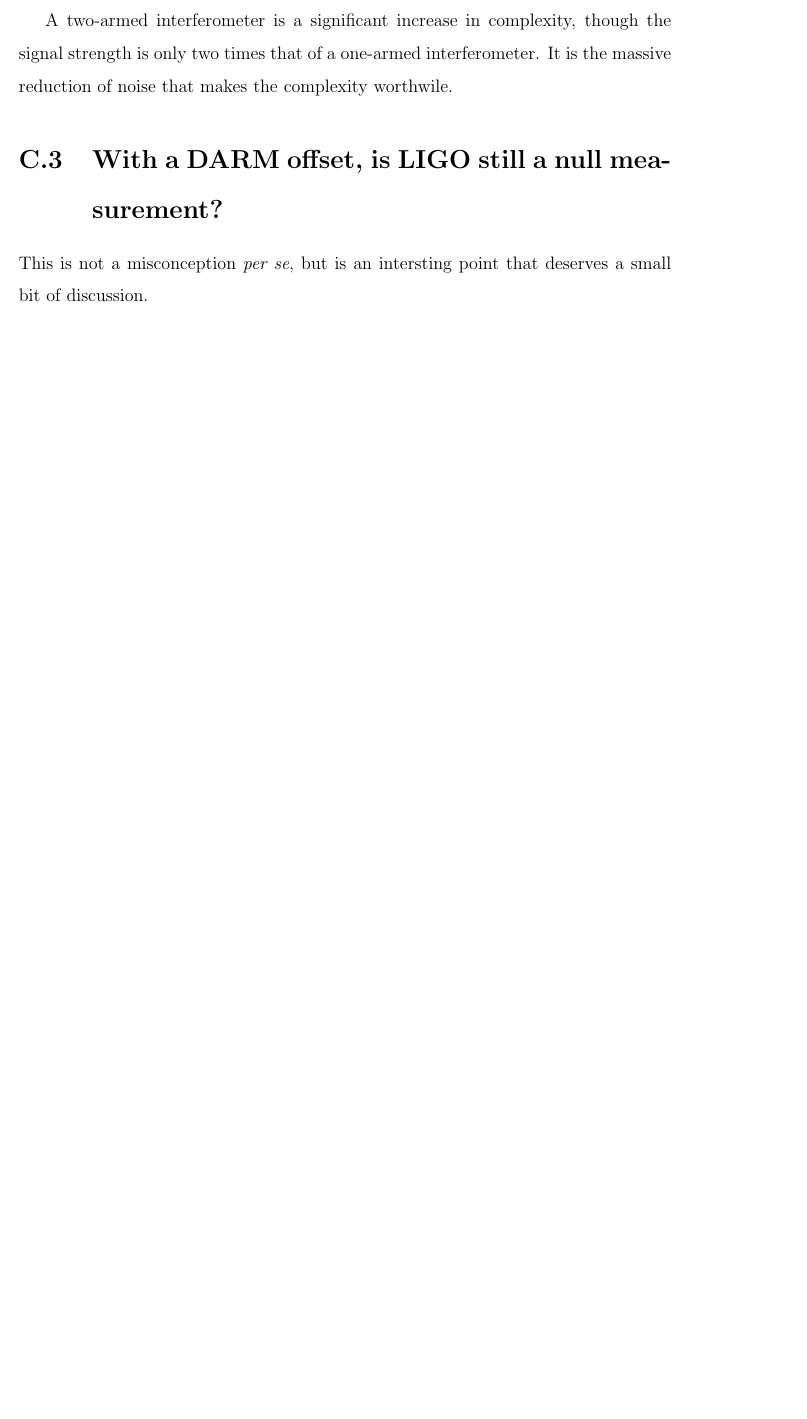
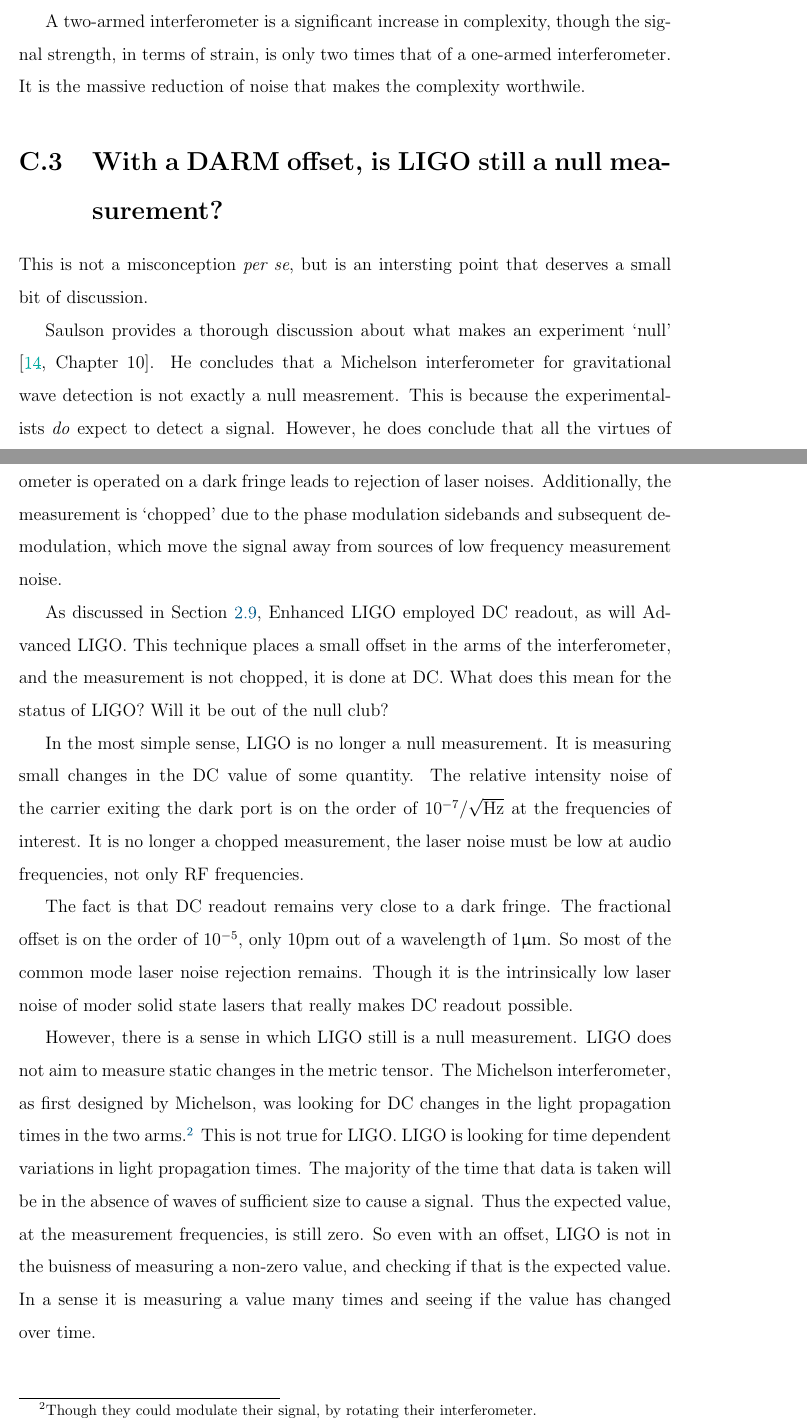
Before and after one commit to nicolassmith/thesis, a LaTeX thesis (main.tex, which reads ch-ap-miscon.tex): part of page 112 of 122 before the commit and two parts of pages 112 and 113 of 124 after it, the two joined at a grey line, cut so that both start at the same text, the shorter picture padded with empty space. Compiled offline with pdfLaTeX.

Commit message:
more in ap

```diff
--- a/ch-ap-miscon.tex
+++ b/ch-ap-miscon.tex
@@ -64,8 +64,39 @@ The added benefit of the common mode servo (Section \ref{sec:armcav}) also can b
 Again, this is treated beautifully in Sections 10.1.4 and 12.6 of \citet{saulson1994fundamentals}. %NL%
 
 
-A two-armed interferometer is a significant increase in complexity, though the signal strength is only two times that of a one-armed interferometer. %NL%
+A two-armed interferometer is a significant increase in complexity, though the signal strength, in terms of strain, is only two times that of a one-armed interferometer. %NL%
 It is the massive reduction of noise that makes the complexity worthwile.
 
 \section{With a DARM offset, is LIGO still a null measurement?}
 This is not a misconception {\it per se}, but is an intersting point that deserves a small bit of discussion.
+
+Saulson provides a thorough discussion about what makes an experiment `null' \cite[Chapter 10]{saulson1994fundamentals}. %NL%
+He concludes that a Michelson interferometer for gravitational wave detection is not exactly a null measrement. %NL%
+This is because the experimentalists \emph{do} expect to detect a signal. %NL%
+However, he does conclude that all the virtues of null instruments do exist for a LIGO-like interferometer. %NL%
+The fact that the interferometer is operated on a dark fringe leads to rejection of laser noises. %NL%
+Additionally, the measurement is `chopped' due to the phase modulation sidebands and subsequent demodulation, which move the signal away from sources of low frequency measurement noise.
+
+As discussed in Section \ref{sec:dcreadout}, Enhanced LIGO employed DC readout, as will Advanced LIGO. %NL%
+This technique places a small offset in the arms of the interferometer, and the measurement is not chopped, it is done at DC. %NL%
+What does this mean for the status of LIGO? %NL%
+Will it be out of the null club?
+
+In the most simple sense, LIGO is no longer a null measurement. %NL%
+It is measuring small changes in the DC value of some quantity. %NL%
+The relative intensity noise of the carrier exiting the dark port is on the order of $10^{-7}/\sqrt{\rm{Hz}}$ at the frequencies of interest. %NL%
+It is no longer a chopped measurement, the laser noise must be low at audio frequencies, not only RF frequencies.
+
+The fact is that DC readout remains very close to a dark fringe. %NL%
+The fractional offset is on the order of $10^{-5}$, only 10pm out of a wavelength of $1\upmu \rm m$. %NL%
+So most of the common mode laser noise rejection remains. %NL%
+Though it is the intrinsically low laser noise of moder solid state lasers that really makes DC readout possible.
+
+However, there is a sense in which LIGO still is a null measurement. %NL%
+LIGO does not aim to measure static changes in the metric tensor. %NL%
+The Michelson interferometer, as first designed by Michelson, was looking for DC changes in the light propagation times in the two arms.\footnote{Though they could modulate their signal, by rotating their interferometer.} This is not true for LIGO. %NL%
+LIGO is looking for time dependent variations in light propagation times. %NL%
+The majority of the time that data is taken will be in the absence of waves of sufficient size to cause a signal. %NL%
+Thus the expected value, at the measurement frequencies, is still zero. %NL%
+So even with an offset, LIGO is not in the buisness of measuring a non-zero value, and checking if that is the expected value. %NL%
+In a sense it is measuring a value many times and seeing if the value has changed over time.
```
Also changed, not shown: ch-ap-miscon.tex (4 more changed lines).
